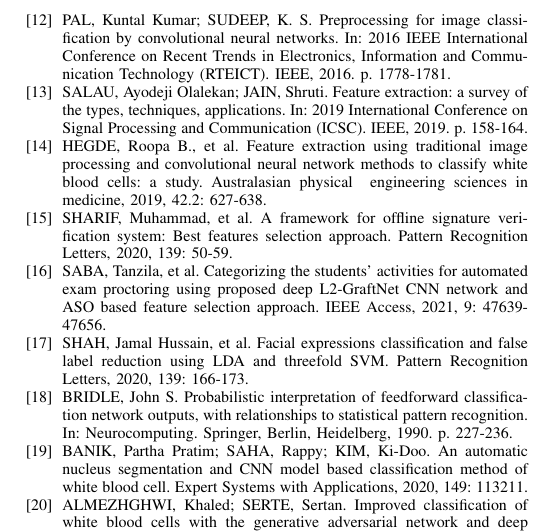
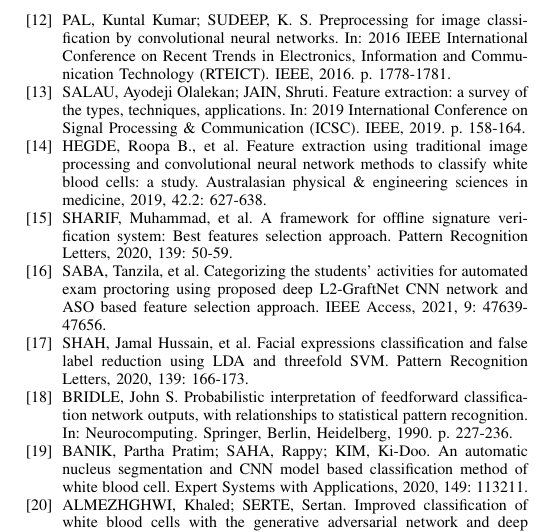
Before and after one commit to JNSchwartz/better_blood, a LaTeX paper (main.tex): part of page 6 of 6, cut so that both start at the same text. Compiled offline with pdfLaTeX.

Commit message:
correcting & characters

```diff
--- a/main.tex
+++ b/main.tex
@@ -205,8 +205,8 @@ states that there is no conflict of interest.
 \bibitem{b10} JIANG, Kan; LIAO, Qing-Min; XIONG, Yuan. A novel white blood cell segmentation scheme based on feature space clustering. Soft Computing, 2006, 10.1: 12-19.
 \bibitem{b11} ZHONG, Zhen, et al. White blood cell segmentation via sparsity and geometry constraints. IEEE Access, 2019, 7: 167593-167604.
 \bibitem{b12} PAL, Kuntal Kumar; SUDEEP, K. S. Preprocessing for image classification by convolutional neural networks. In: 2016 IEEE International Conference on Recent Trends in Electronics, Information and Communication Technology (RTEICT). IEEE, 2016. p. 1778-1781.
-\bibitem{b13} SALAU, Ayodeji Olalekan; JAIN, Shruti. Feature extraction: a survey of the types, techniques, applications. In: 2019 International Conference on Signal Processing and Communication (ICSC). IEEE, 2019. p. 158-164.
-\bibitem{b14} HEGDE, Roopa B., et al. Feature extraction using traditional image processing and convolutional neural network methods to classify white blood cells: a study. Australasian physical & engineering sciences in medicine, 2019, 42.2: 627-638.
+\bibitem{b13} SALAU, Ayodeji Olalekan; JAIN, Shruti. Feature extraction: a survey of the types, techniques, applications. In: 2019 International Conference on Signal Processing \& Communication (ICSC). IEEE, 2019. p. 158-164.
+\bibitem{b14} HEGDE, Roopa B., et al. Feature extraction using traditional image processing and convolutional neural network methods to classify white blood cells: a study. Australasian physical \& engineering sciences in medicine, 2019, 42.2: 627-638.
 \bibitem{b15} SHARIF, Muhammad, et al. A framework for offline signature verification system: Best features selection approach. Pattern Recognition Letters, 2020, 139: 50-59.
 \bibitem{b16} SABA, Tanzila, et al. Categorizing the students’ activities for automated exam proctoring using proposed deep L2-GraftNet CNN network and ASO based feature selection approach. IEEE Access, 2021, 9: 47639-47656.
 \bibitem{b17} SHAH, Jamal Hussain, et al. Facial expressions classification and false label reduction using LDA and threefold SVM. Pattern Recognition Letters, 2020, 139: 166-173.
```
